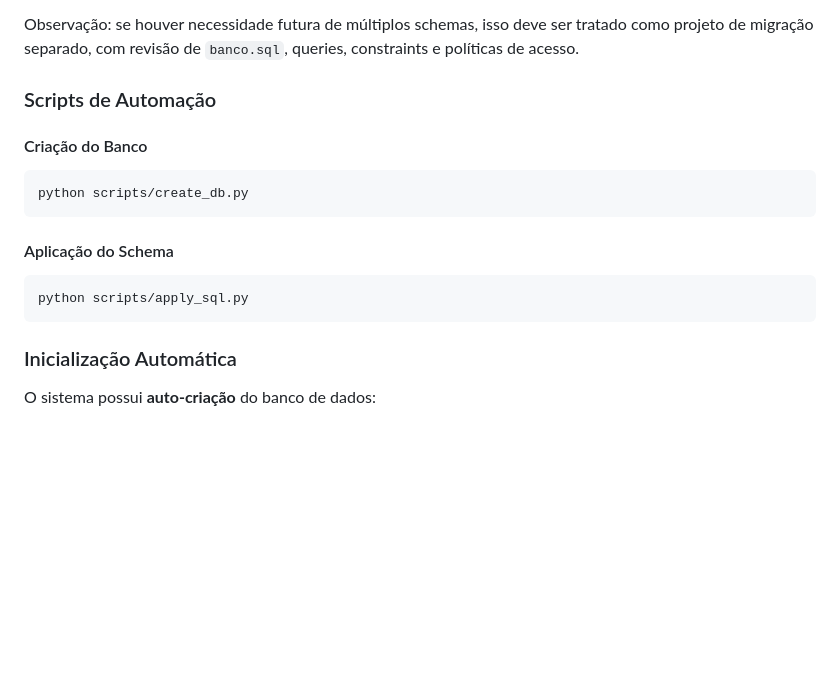
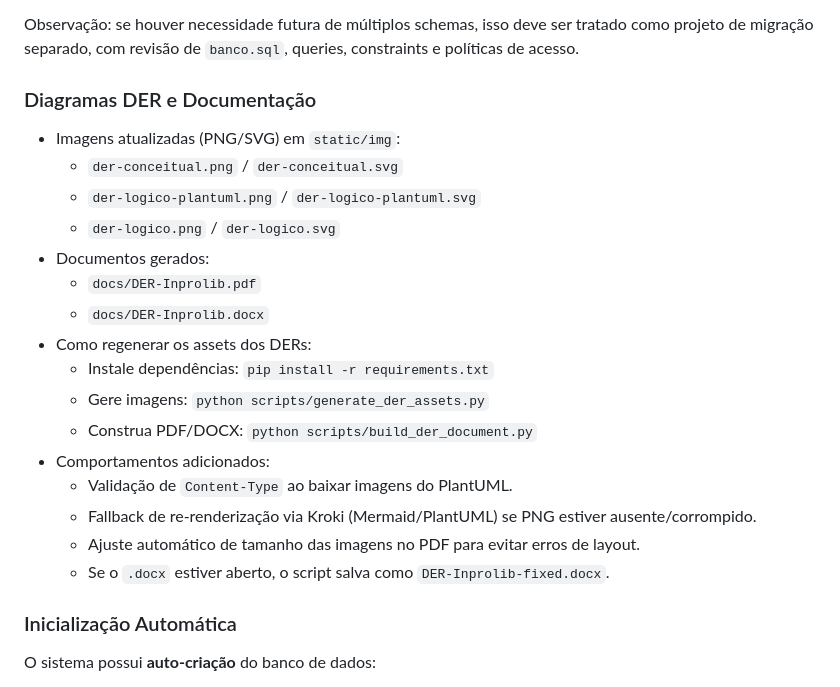
Before and after one commit to Samumaradona/Inprolib-, a Markdown page: README_DB.md, the part around the change. Rendered like a GitHub page; blank space fills up the shorter version.

````diff
--- a/README_DB.md
+++ b/README_DB.md
@@ -231,17 +231,24 @@ DB_POOL_SIZE=10
 
 Observação: se houver necessidade futura de múltiplos schemas, isso deve ser tratado como projeto de migração separado, com revisão de `banco.sql`, queries, constraints e políticas de acesso.
 
-### Scripts de Automação
+### Diagramas DER e Documentação
 
-#### Criação do Banco
-```bash
-python scripts/create_db.py
-```
-
-#### Aplicação do Schema
-```bash
-python scripts/apply_sql.py
-```
+- Imagens atualizadas (PNG/SVG) em `static/img`:
+  - `der-conceitual.png` / `der-conceitual.svg`
+  - `der-logico-plantuml.png` / `der-logico-plantuml.svg`
+  - `der-logico.png` / `der-logico.svg`
+- Documentos gerados:
+  - `docs/DER-Inprolib.pdf`
+  - `docs/DER-Inprolib.docx`
+- Como regenerar os assets dos DERs:
+  - Instale dependências: `pip install -r requirements.txt`
+  - Gere imagens: `python scripts/generate_der_assets.py`
+  - Construa PDF/DOCX: `python scripts/build_der_document.py`
+- Comportamentos adicionados:
+  - Validação de `Content-Type` ao baixar imagens do PlantUML.
+  - Fallback de re-renderização via Kroki (Mermaid/PlantUML) se PNG estiver ausente/corrompido.
+  - Ajuste automático de tamanho das imagens no PDF para evitar erros de layout.
+  - Se o `.docx` estiver aberto, o script salva como `DER-Inprolib-fixed.docx`.
 
 ### Inicialização Automática
 O sistema possui **auto-criação** do banco de dados:
````
Also changed, not shown: README_BACKEND.md (+20 -0 lines), README_FRONTEND.md (+14 -1 lines).
